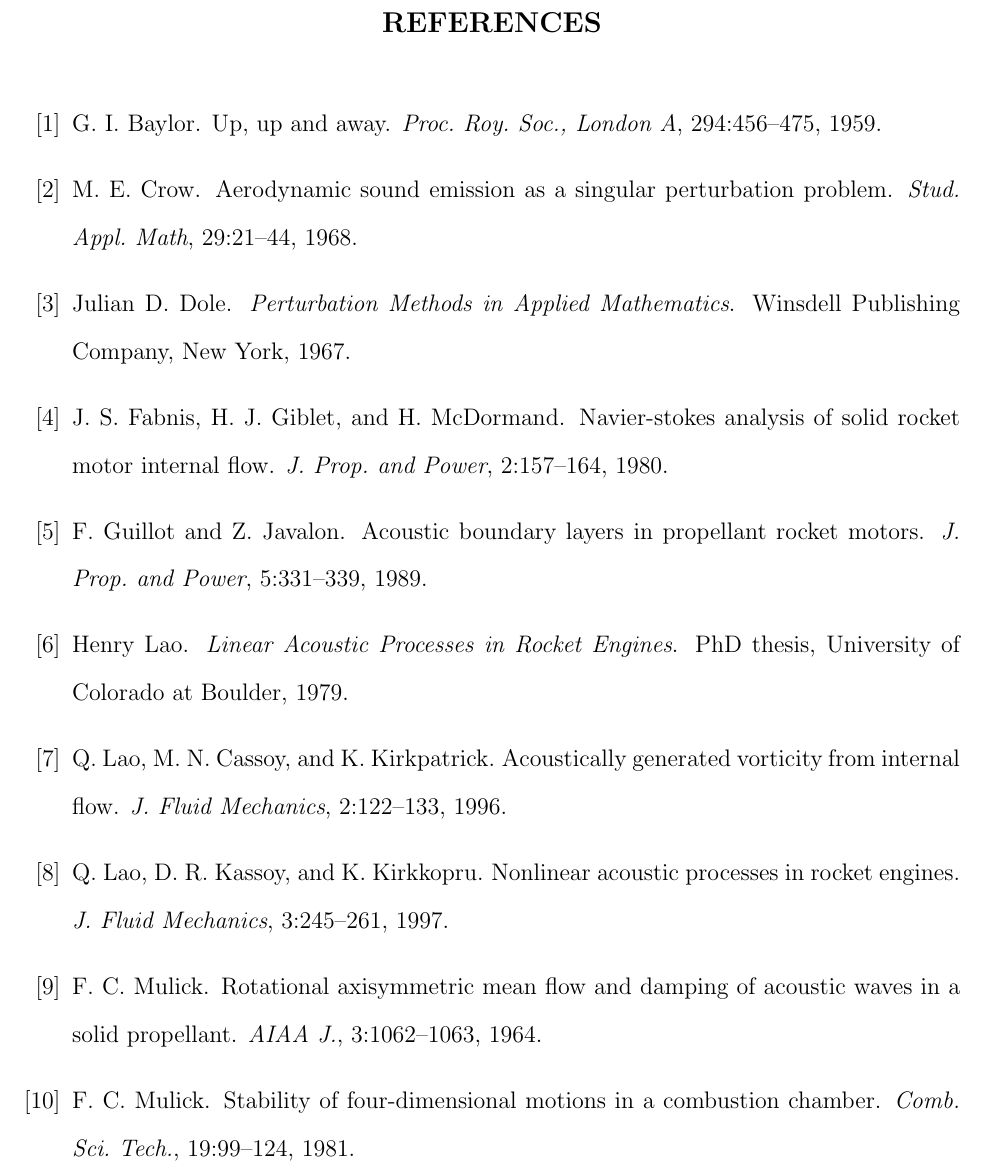
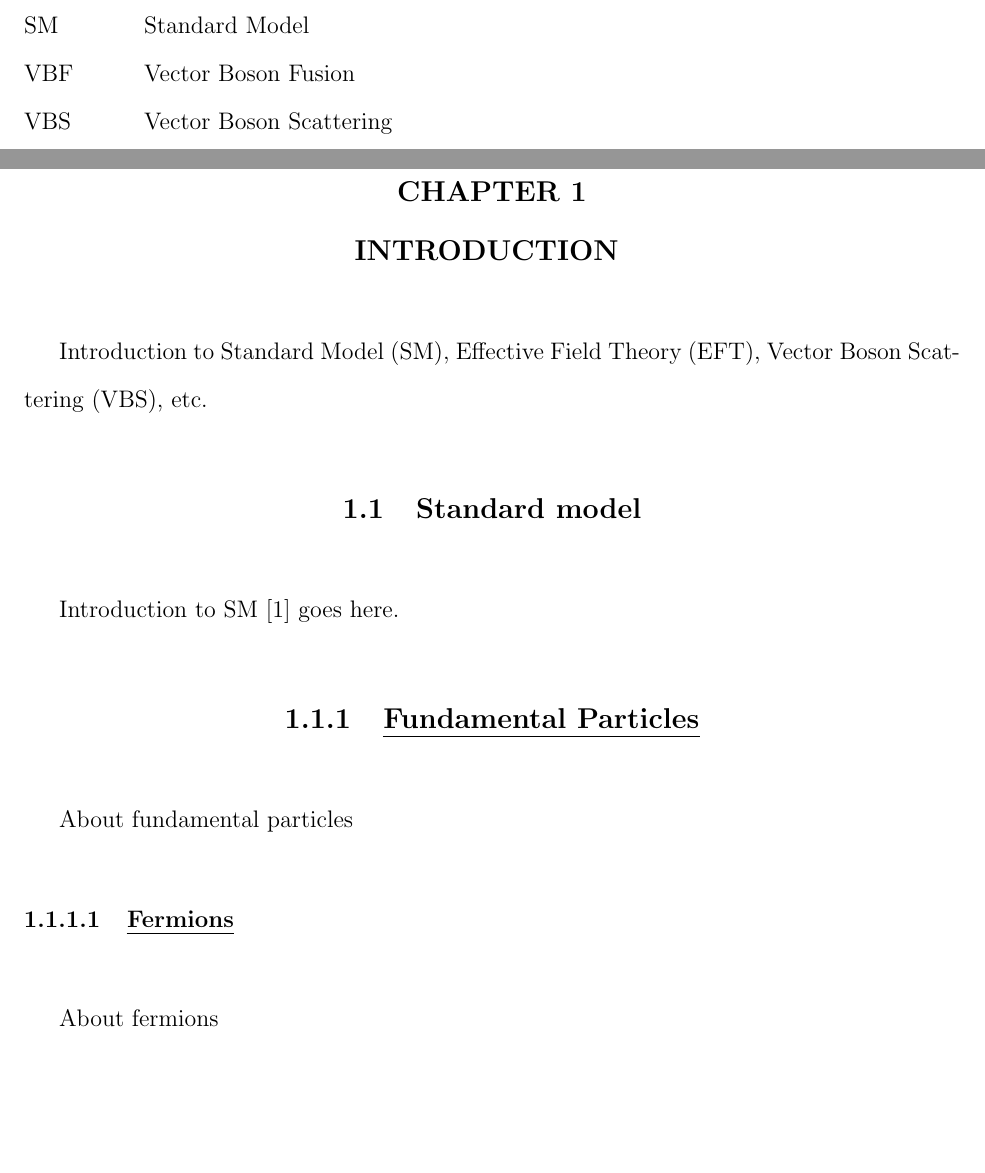
Before and after one commit to singh-ramanpreet/my-dissertation, a LaTeX thesis (main.tex, which reads chapter1.tex, main.bib): part of page 9 of 12 before the commit and two parts of pages 7 and 8 of 14 after it, the two joined at a grey line, cut at the place of the change, the shorter picture padded with empty space. Compiled offline with pdfLaTeX.

Commit message:
Framework Ready

```diff
--- /dev/null
+++ b/chapter1.tex
@@ -0,0 +1,17 @@
+\chapter{
+  Introduction
+ }\label{introchap}
+
+Introduction to \gls{SM}, \gls{EFT}, \gls{VBS}, etc.
+
+\section{Standard model}
+
+Introduction to \gls{SM}~\cite{Yang-Mill:1954} goes here.
+
+\subsection{Fundamental Particles}
+
+About fundamental particles
+
+\subsubsection{Fermions}
+
+About fermions
--- a/main.bib
+++ b/main.bib
@@ -1,7 +0,0 @@
-@article{baylor,
-   author = {G. I. Baylor},
-   title = {Up, up and away},
-   journal = {Proc. Roy. Soc., London A},
-   year = 1959,
-   volume = 294,
-   pages = {456-475},
@@ -8,9 +14,2 @@
 }
 
-@article{crow,
-    author = {M. E. Crow},
-    title = {Aerodynamic sound emission as a singular perturbation problem},
-    journal = {Stud. Appl. Math},
-    year = 1968,
-    volume = 29,
-    pages = {21-44},
@@ -19,67 +26,0 @@
-@book{dole,
-    author = {Julian D. Dole},
-    title = {Perturbation Methods in Applied Mathematics},
-    publisher = {Winsdell Publishing Company},
-    address = {New York},
-    year = 1967,
-}
-
-@article{fabnis,
-    author = {J. S. Fabnis and H. J. Giblet and H. McDormand},
-    title = {Navier-stokes analysis of solid rocket motor internal flow},
-    journal = {J. Prop. and Power},
-    year = 1980,
-    volume = 2,
-    pages = {157-164},
-}
-
-@article{guillot,
-    author = {F. Guillot and Z. Javalon},
-    title = {Acoustic boundary layers in propellant rocket motors},
-    journal = {J. Prop. and Power},
-    year = 1989,
-    volume = 5,
-    pages = {331-339},
-}
-
-@article{lao:97,
-    author = {Q. Lao and D. R. Kassoy and K. Kirkkopru},
-    title = {Nonlinear acoustic processes in rocket engines},
-    journal = {J. Fluid Mechanics},
-    year = 1997,
-    volume = 3,
-    pages = {245-261},
-}
-
-@article{lao:paper,
-    author = {Q. Lao and M. N. Cassoy and K. Kirkpatrick},
-    title = {Acoustically generated vorticity from internal flow},
-    journal = {J. Fluid Mechanics},
-    year = 1996,
-    volume = 2,
-    pages = {122-133},
-}
-
-@phdthesis{lao:thesis,
-    author = {Henry Lao},
-    title = {Linear Acoustic Processes in Rocket Engines},
-    school = {University of Colorado at Boulder},
-    year = 1979,
-}
-
-@article{mulick,
-    author = {F. C. Mulick},
-    title = {Rotational axisymmetric mean flow and damping of acoustic waves in a solid propellant},
-    journal = {AIAA J.},
-    year = 1964,
-    volume = 3,
-    pages = {1062-1063},
-}
-
-@article{mulick75,
-    author = {F. C. Mulick},
-    title = {Stability of four-dimensional motions in a combustion chamber},
-    journal = {Comb. Sci. Tech.},
-    year = 1981,
-    volume = 19,
-    pages = {99-124},
@@ -91,3 +26,0 @@
-    journal = {J. Prop. and Power},
-    year = 1982,
-    volume = 5,
--- a/main.tex
+++ b/main.tex
@@ -12,6 +12,14 @@
 \usepackage{rotating}
 \usepackage{longtable}
 
+\usepackage[
+  style=numeric-comp,
+  sorting=none,
+  giveninits=true
+]{biblatex}
+\renewbibmacro{in:}{}
+\bibliography{main}
+
 \usepackage{hyperref}
 \hypersetup{
   bookmarksnumbered,%
@@ -19,7 +27,7 @@
   bookmarksopenlevel=1,%
   colorlinks=false,%
   pdfborder={0 0 0},%
-  plainpages=true,%
+  plainpages=false,%
   pdfencoding=auto,%
   psdextra,%
   linktoc=all,%
```
Also changed, not shown: abstract.tex (+1 -1 lines), appendix1.tex (added, +5 -0 lines), appendix2.tex (added, +5 -0 lines), chapter2.tex (added, +27 -0 lines), glossary.tex (+20 -3 lines), .latexmkrc, main.bib (60 more changed lines), main.tex (10 more changed lines).
